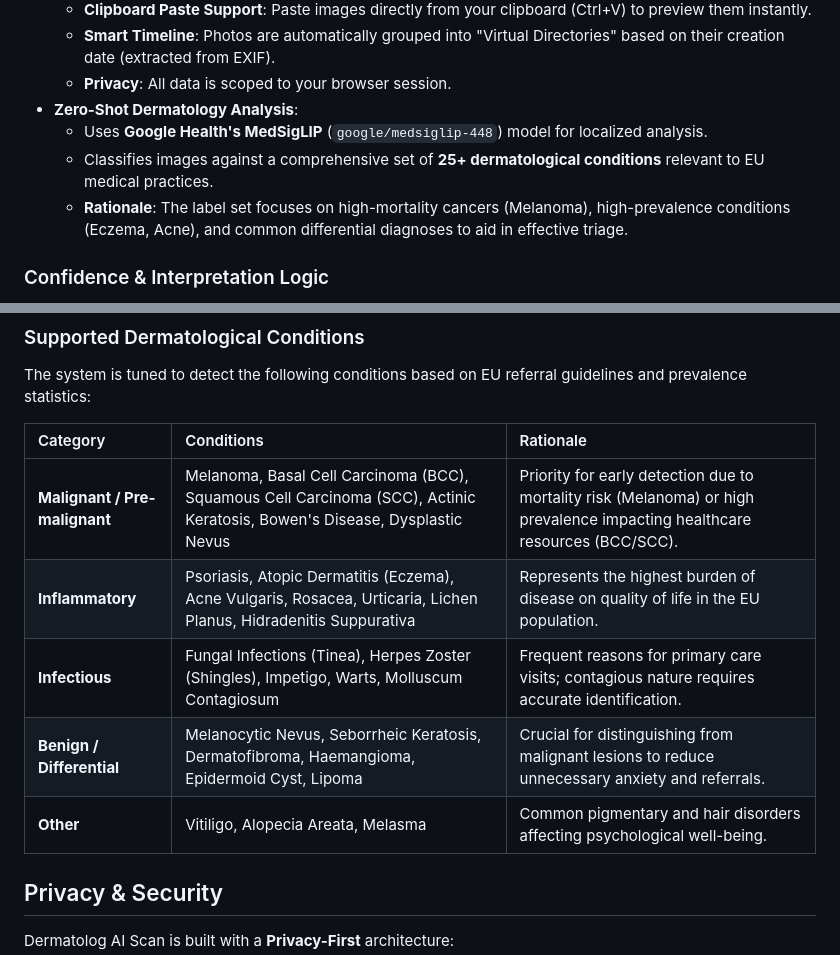
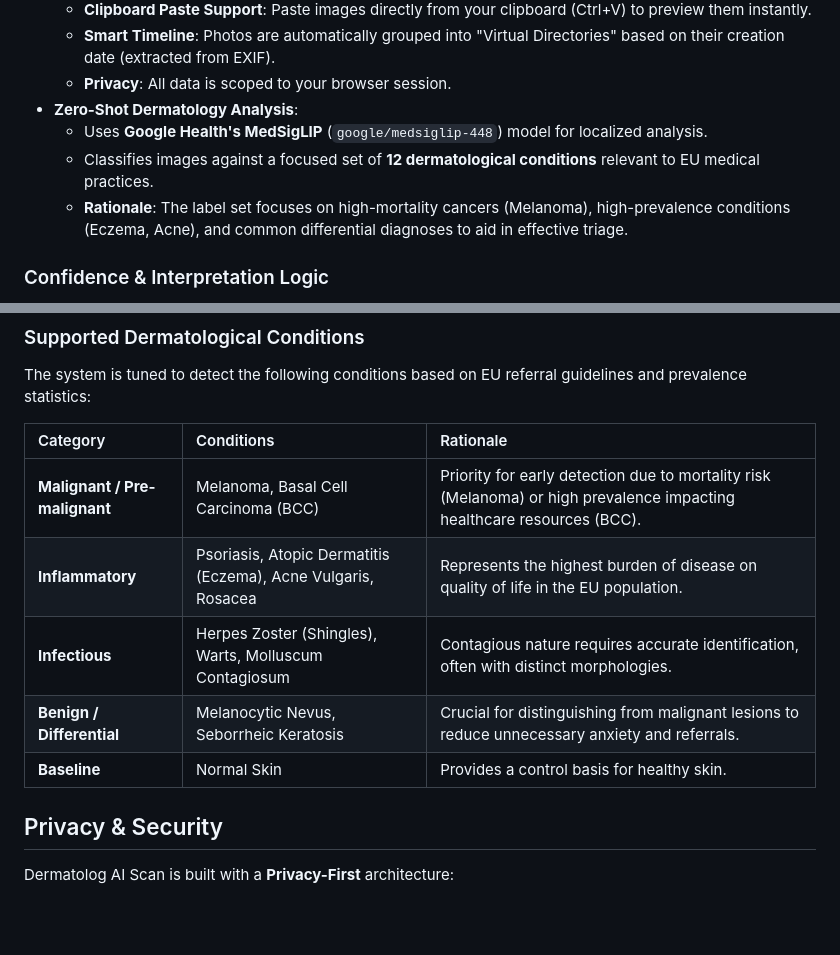
Before and after one commit to mstepien/dermatolog, a Markdown page: README.md, 2 parts joined by grey strips. Rendered like a GitHub page; blank space fills up the shorter version.

Commit message:
Readme update - focus on set of 12 conditions

```diff
--- a/README.md
+++ b/README.md
@@ -14,7 +14,7 @@ A privacy-first, free, and easy-to-use dermatology scan app powered by latest AI
     - **Privacy**: All data is scoped to your browser session.
 - **Zero-Shot Dermatology Analysis**:
     - Uses **Google Health's MedSigLIP** (`google/medsiglip-448`) model for localized analysis.
-    - Classifies images against a comprehensive set of **25+ dermatological conditions** relevant to EU medical practices.
+    - Classifies images against a focused set of **12 dermatological conditions** relevant to EU medical practices.
     - **Rationale**: The label set focuses on high-mortality cancers (Melanoma), high-prevalence conditions (Eczema, Acne), and common differential diagnoses to aid in effective triage.
 
 ### Confidence & Interpretation Logic
@@ -38,11 +38,11 @@ The system is tuned to detect the following conditions based on EU referral guid
 
 | Category | Conditions | Rationale |
 | :--- | :--- | :--- |
-| **Malignant / Pre-malignant** | Melanoma, Basal Cell Carcinoma (BCC), Squamous Cell Carcinoma (SCC), Actinic Keratosis, Bowen's Disease, Dysplastic Nevus | Priority for early detection due to mortality risk (Melanoma) or high prevalence impacting healthcare resources (BCC/SCC). |
-| **Inflammatory** | Psoriasis, Atopic Dermatitis (Eczema), Acne Vulgaris, Rosacea, Urticaria, Lichen Planus, Hidradenitis Suppurativa | Represents the highest burden of disease on quality of life in the EU population. |
-| **Infectious** | Fungal Infections (Tinea), Herpes Zoster (Shingles), Impetigo, Warts, Molluscum Contagiosum | Frequent reasons for primary care visits; contagious nature requires accurate identification. |
-| **Benign / Differential** | Melanocytic Nevus, Seborrheic Keratosis, Dermatofibroma, Haemangioma, Epidermoid Cyst, Lipoma | Crucial for distinguishing from malignant lesions to reduce unnecessary anxiety and referrals. |
-| **Other** | Vitiligo, Alopecia Areata, Melasma | Common pigmentary and hair disorders affecting psychological well-being. |
+| **Malignant / Pre-malignant** | Melanoma, Basal Cell Carcinoma (BCC) | Priority for early detection due to mortality risk (Melanoma) or high prevalence impacting healthcare resources (BCC). |
+| **Inflammatory** | Psoriasis, Atopic Dermatitis (Eczema), Acne Vulgaris, Rosacea | Represents the highest burden of disease on quality of life in the EU population. |
+| **Infectious** | Herpes Zoster (Shingles), Warts, Molluscum Contagiosum | Contagious nature requires accurate identification, often with distinct morphologies. |
+| **Benign / Differential** | Melanocytic Nevus, Seborrheic Keratosis | Crucial for distinguishing from malignant lesions to reduce unnecessary anxiety and referrals. |
+| **Baseline** | Normal Skin | Provides a control basis for healthy skin. |
 
 ## Privacy & Security
 
```
